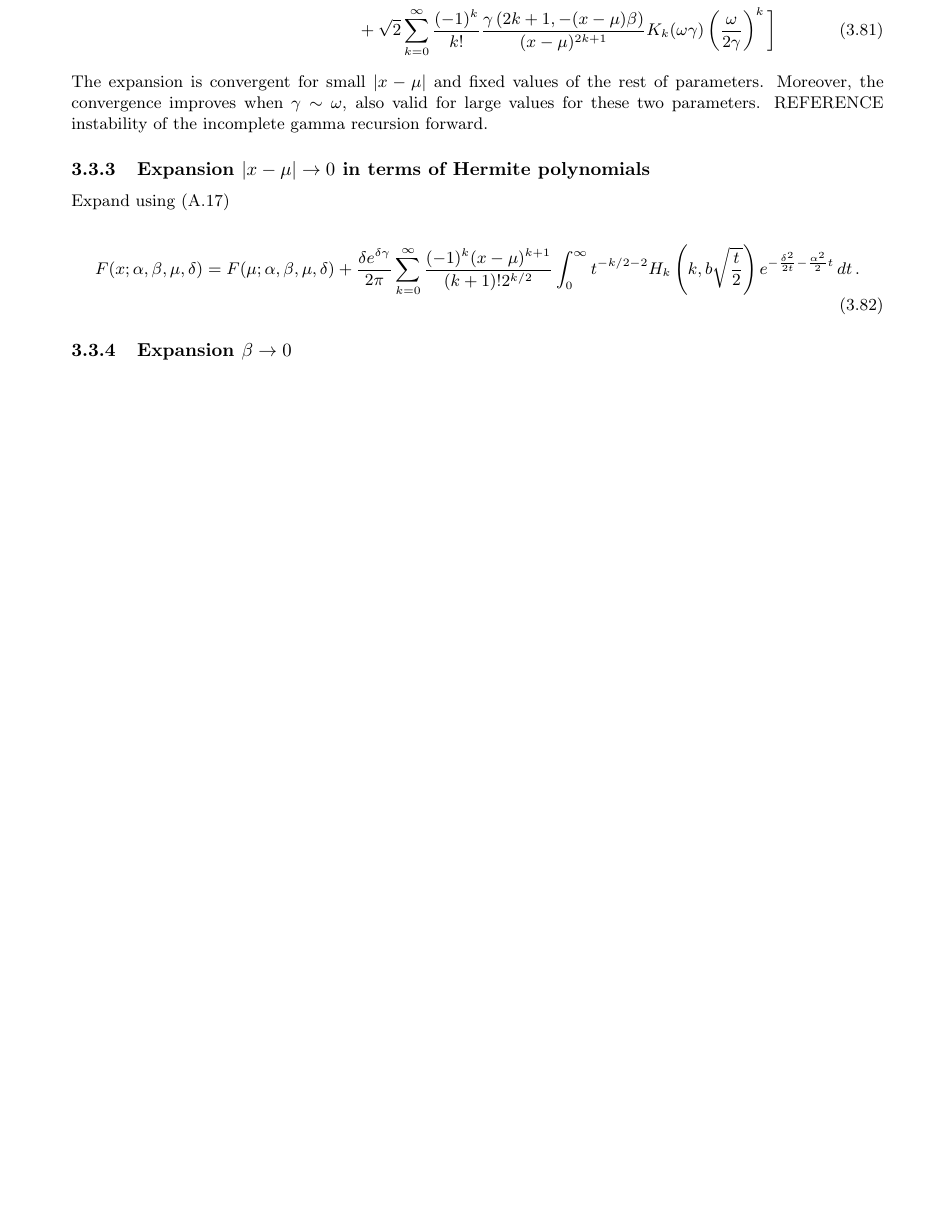
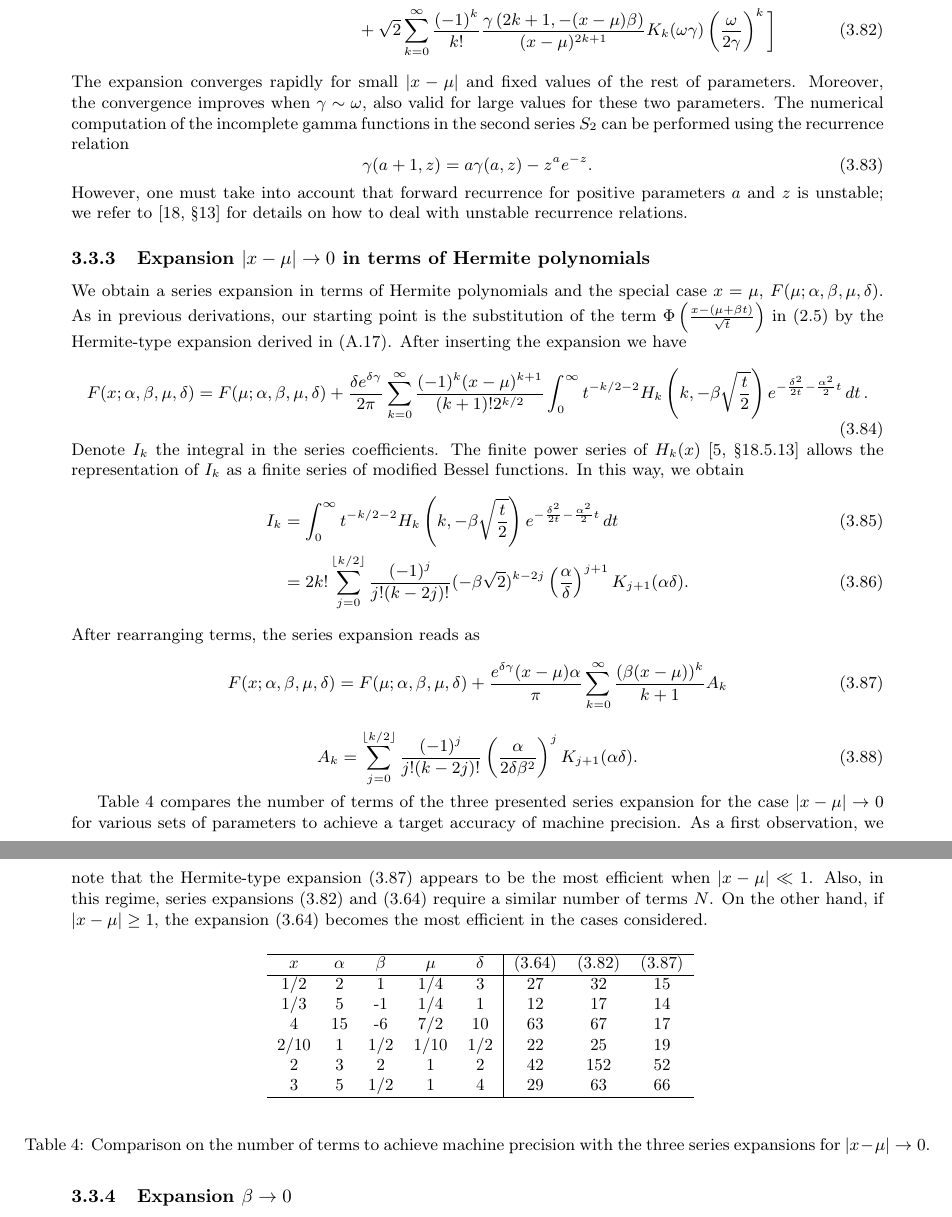
Before and after one commit to guillermo-navas-palencia/normal-inverse-gaussian, a LaTeX document (paper/nig.tex): part of page 13 of 22 before the commit and two parts of pages 13 and 14 of 23 after it, the two joined at a grey line, cut so that both start at the same text, the shorter picture padded with empty space. Compiled offline with pdfLaTeX.

Commit message:
Finish three expansions case x-mu -> 0

```diff
--- a/paper/nig.tex
+++ b/paper/nig.tex
@@ -730,14 +730,52 @@ Rearranging terms
 F(x;\alpha, \beta, \mu, \delta) = \frac{\delta e^{\delta \gamma}}{\pi \sqrt{2}} \bigg[& \sum_{k=0}^{\infty}\frac{2^{k/2}(x-\mu)^k}{k!} \Gamma\left(\frac{k+1}{2}\right) K_{\frac{k+1}{2}}(\omega \gamma) \left(\frac{\gamma}{\omega}\right)^{\frac{k+1}{2}}\nonumber\\
 & + \sqrt{2}\sum_{k=0}^{\infty} \frac{(-1)^k}{k!}\frac{\gamma \left(2k + 1, -(x-\mu)\beta\right)}{(x-\mu)^{2k+ 1}}  K_k(\omega \gamma) \left(\frac{\omega}{2\gamma}\right)^k \bigg]
 \end{align}
-The expansion is convergent for small $|x-\mu|$ and fixed values of the rest of parameters. Moreover, the convergence improves when $\gamma \sim \omega$, also valid for large values for these two parameters. REFERENCE instability of the incomplete gamma recursion forward.
+The expansion converges rapidly for small $|x-\mu|$ and fixed values of the rest of parameters. Moreover, the convergence improves when $\gamma \sim \omega$, also valid for large values for these two parameters. The numerical computation of the incomplete gamma functions in the second series $S_2$ can be performed using the recurrence relation
+\begin{equation}
+\gamma(a +1, z) = a \gamma(a, z) - z^a e^{-z}.
+\end{equation}
+However, one must take into account that forward recurrence for positive parameters $a$ and $z$ is unstable; we refer to \cite[\S 13]{Temme1996} for details on how to deal with unstable recurrence relations.
 
 \subsubsection{Expansion $|x-\mu| \to 0$ in terms of Hermite polynomials}
-Expand using \eqref{phi_expansion_a_small}
+We obtain a series expansion in terms of Hermite polynomials and the special case $x=\mu$, $F(\mu; \alpha, \beta, \mu, \delta)$. As in previous derivations, our starting point is the substitution of the term $\Phi\left(\frac{x - (\mu +\beta t)}{\sqrt{t}}\right)$ in \eqref{integral_phi}
+by the Hermite-type expansion derived in \eqref{phi_expansion_a_small}. After inserting the expansion we have
+\begin{equation}
+F(x; \alpha, \beta, \mu, \delta) = F(\mu; \alpha, \beta, \mu, \delta) + \frac{\delta e^{\delta \gamma}}{2\pi} \sum_{k=0}^{\infty}\frac{(-1)^k (x-\mu)^{k+1}}{(k + 1)! 2^{k/2}}\int_0^{\infty} t^{-k/2 - 2} H_k\left(k, -\beta\sqrt{\frac{t}{2}}\right) e^{-\frac{\delta^2}{2t} - \frac{\alpha^2}{2}t} \mathop{dt}.
+\end{equation}
+Denote $I_k$ the integral in the series coefficients. The finite power series of $H_k(x)$ \cite[\S 18.5.13]{NIST:DLMF} allows the representation of $I_k$ as a finite series of modified Bessel functions. In this way, we obtain
+\begin{align}
+I_k  &= \int_0^{\infty} t^{-k/2 - 2} H_k\left(k, -\beta\sqrt{\frac{t}{2}}\right) e^{-\frac{\delta^2}{2t} - \frac{\alpha^2}{2}t} \mathop{dt}\\
+&= 2k! \sum_{j=0}^{\lfloor k/2 \rfloor} \frac{(-1)^j}{j!(k - 2j)!} (-\beta\sqrt{2})^{k - 2j} \left(\frac{\alpha}{\delta}\right)^{j+1} K_{j+1}(\alpha \delta).
+\end{align}
+After rearranging terms, the series expansion reads as
+\begin{equation}\label{general_xmu_small_hermite_series}
+F(x; \alpha, \beta, \mu, \delta) = F(\mu; \alpha, \beta, \mu, \delta) + \frac{e^{\delta \gamma} (x-\mu) \alpha}{\pi} \sum_{k=0}^{\infty} \frac{(\beta(x-\mu))^k}{k+1}A_k
+\end{equation}
 
 \begin{equation}
-F(x; \alpha, \beta, \mu, \delta) = F(\mu; \alpha, \beta, \mu, \delta) + \frac{\delta e^{\delta \gamma}}{2\pi} \sum_{k=0}^{\infty}\frac{(-1)^k (x-\mu)^{k+1}}{(k + 1)! 2^{k/2}}\int_0^{\infty} t^{-k/2 - 2} H_k\left(k, b\sqrt{\frac{t}{2}}\right) e^{-\frac{\delta^2}{2t} - \frac{\alpha^2}{2}t} \mathop{dt}.
+A_k = \sum_{j=0}^{\lfloor k/2 \rfloor} \frac{(-1)^j}{j!(k - 2j)!} \left(\frac{\alpha}{2\delta \beta^2}\right)^j K_{j+1}(\alpha \delta).
 \end{equation}
+
+Table \ref{table_xmu_general_n_terms} compares the number of terms of the three presented series expansion for the case $|x-\mu| \to 0$ for various sets of parameters to achieve a target accuracy of machine precision. As a first observation, we note that the Hermite-type expansion \eqref{general_xmu_small_hermite_series} appears to be the most efficient when $|x-\mu| \ll 1$. Also, in this regime, series expansions \eqref{general_xmu_two_series} and \eqref{general_expansion_xmu_small_bessel} require a similar number of terms $N$. On the other hand, if $|x-\mu| \ge 1$, the expansion \eqref{general_expansion_xmu_small_bessel} becomes the most efficient in the cases considered.
+
+\begin{table}[H]
+	\centering
+	\scalebox{0.9}{
+\begin{tabular}{ccccc|ccc}
+\hline
+$x$ & $\alpha$ & $\beta$ & $\mu$ & $\delta$ & \eqref{general_expansion_xmu_small_bessel} & \eqref{general_xmu_two_series} & \eqref{general_xmu_small_hermite_series}\\
+\hline
+	1/2 & 2 & 1 & 1/4 & 3 & 27 & 32 & 15\\
+	1/3 & 5 & -1 & 1/4 & 1 & 12 & 17 & 14\\
+	4 & 15 & -6 & 7/2 &  10 & 63 & 67 & 17\\
+	2/10 & 1 & 1/2 & 1/10 & 1/2 & 22 & 25 & 19\\
+	2 & 3 & 2 & 1 & 2 & 42 & 152 & 52\\
+	3 & 5 & 1/2 & 1 & 4 & 29 & 63 & 66\\
+	\hline\\
+	\end{tabular}}
+	\caption{Comparison on the number of terms to achieve machine precision with the three series expansions for $|x-\mu| \to 0$.}
+	\label{table_xmu_general_n_terms}
+\end{table}
 
 \subsubsection{Expansion $\beta \to 0$}
 
```
Also changed, not shown: paper/bib.bib (+8 -0 lines), paper/nig.bbl, paper/nig.pdf, paper/nig.tex (24 more changed lines), 4 other files.
